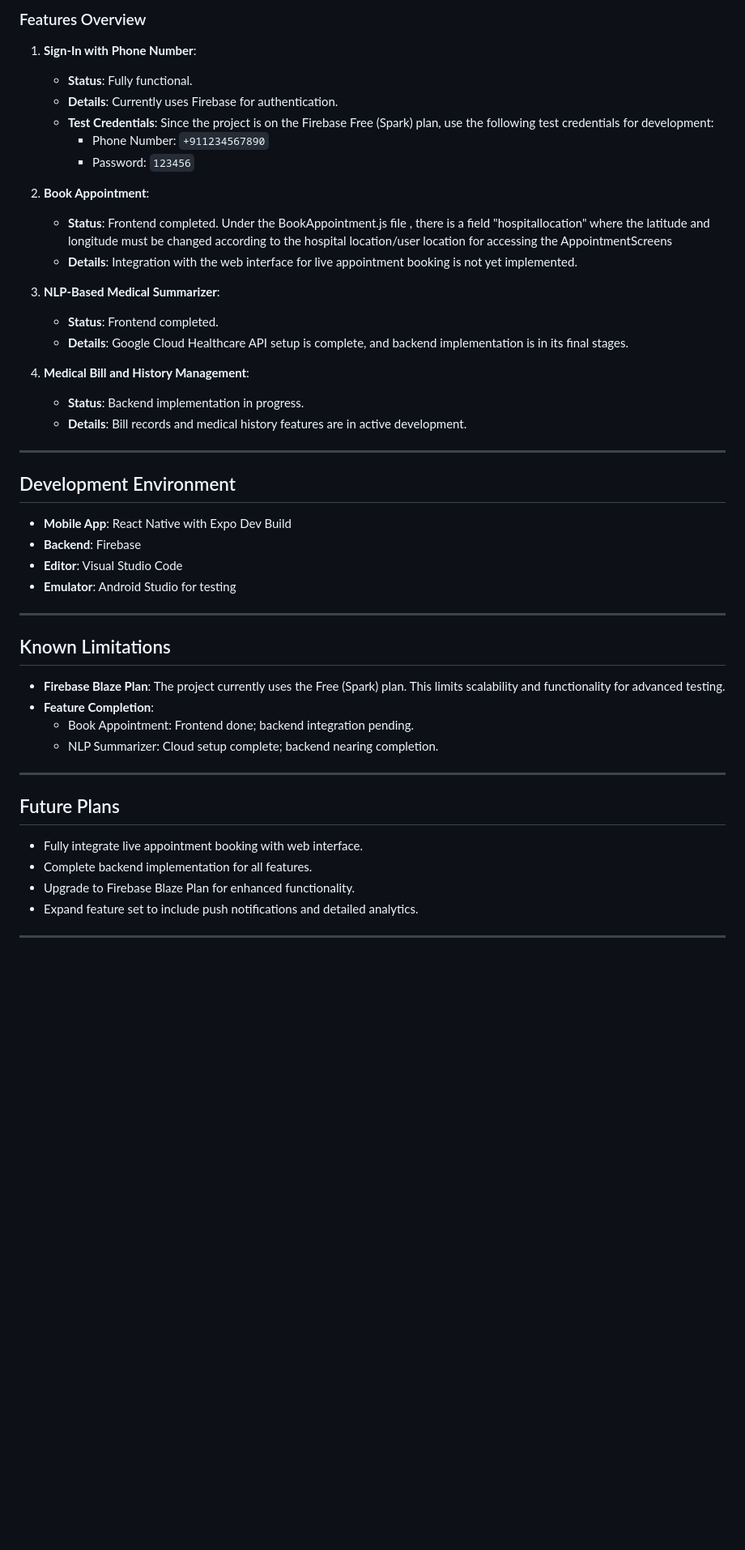
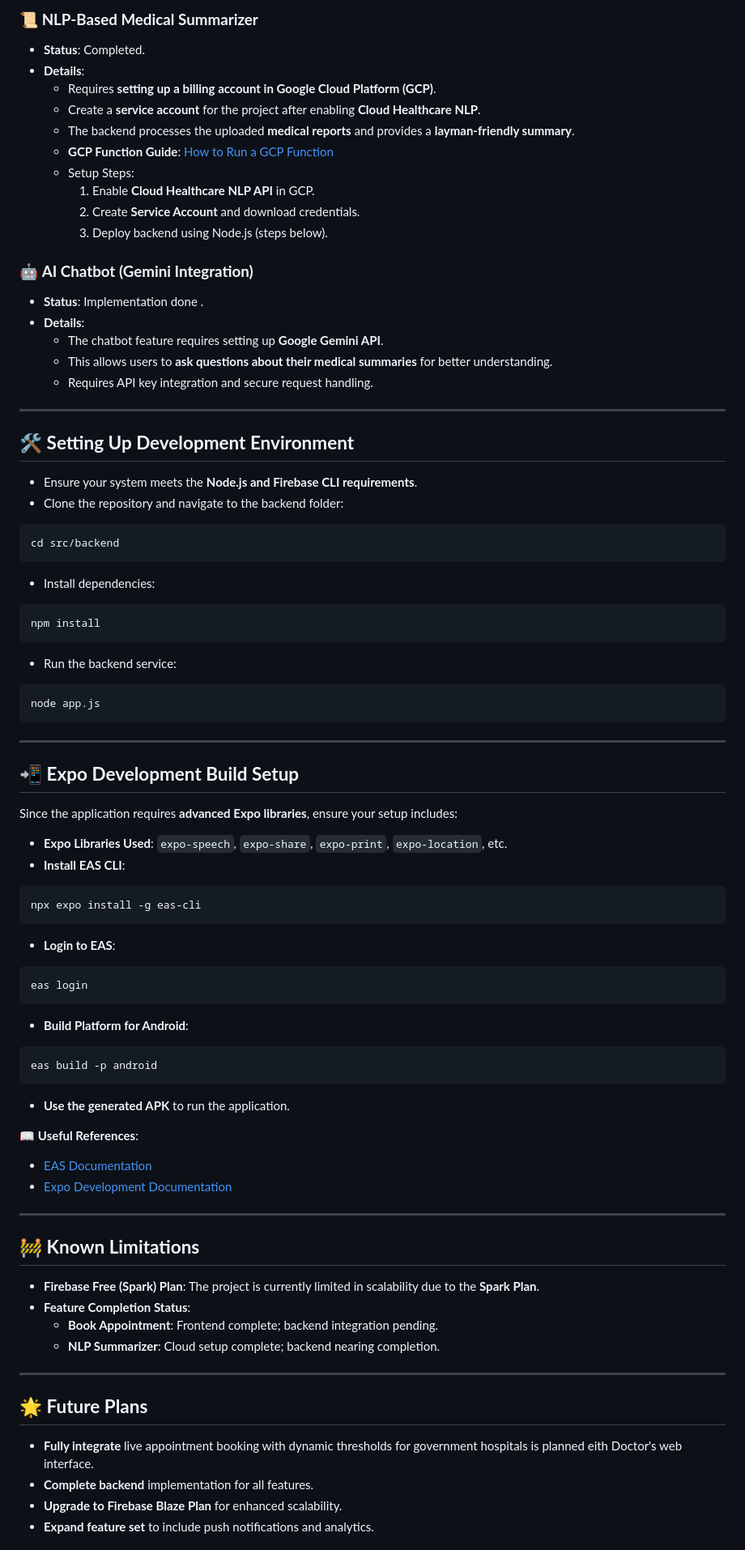
Before and after one commit to kumareshbalaji48/Quickmeds, a Markdown page: README.md, the part around one of its changes. Shown at 81% size. Rendered like a GitHub page; blank space fills up the shorter version.

Commit message:
Readme commit

````diff
--- a/README.md
+++ b/README.md
@@ -47,52 +64,72 @@ This project is currently in its **initial development phase**. Below are the ke
 
-### Features Overview
+### 📜 **NLP-Based Medical Summarizer**
+- **Status**: Completed.
+- **Details**:
+  - Requires **setting up a billing account in Google Cloud Platform (GCP)**.
+  - Create a **service account** for the project after enabling **Cloud Healthcare NLP**.
+  - The backend processes the uploaded **medical reports** and provides a **layman-friendly summary**.
+  - **GCP Function Guide**: [How to Run a GCP Function](https://cloud.google.com/functions/docs/quickstart)
+  - Setup Steps:
+    1. Enable **Cloud Healthcare NLP API** in GCP.
+    2. Create **Service Account** and download credentials.
+    3. Deploy backend using Node.js (steps below).
 
-1. **Sign-In with Phone Number**:
-   - **Status**: Fully functional.
-   - **Details**: Currently uses Firebase for authentication.
-   - **Test Credentials**: Since the project is on the Firebase Free (Spark) plan, use the following test credentials for development:
-     - Phone Number: `+911234567890`
-     - Password: `123456`
-
-2. **Book Appointment**:
-   - **Status**: Frontend completed.
-   Under the BookAppointment.js file , there is a field "hospitallocation" where the latitude and longitude must be changed according to the hospital location/user location for accessing the AppointmentScreens
-   - **Details**: Integration with the web interface for live appointment booking is not yet implemented.
-
-3. **NLP-Based Medical Summarizer**:
-   - **Status**: Frontend completed.
-   - **Details**: Google Cloud Healthcare API setup is complete, and backend implementation is in its final stages.
-
-4. **Medical Bill and History Management**:
-   - **Status**: Backend implementation in progress.
-   - **Details**: Bill records and medical history features are in active development.
+### 🤖 **AI Chatbot (Gemini Integration)**
+- **Status**: Implementation done .
+- **Details**:
+  - The chatbot feature requires setting up **Google Gemini API**.
+  - This allows users to **ask questions about their medical summaries** for better understanding.
+  - Requires API key integration and secure request handling.
 
 ---
-
-## Development Environment
-
-- **Mobile App**: React Native with Expo Dev Build
-- **Backend**: Firebase
-- **Editor**: Visual Studio Code
-- **Emulator**: Android Studio for testing
+## 🛠 **Setting Up Development Environment**
+- Ensure your system meets the **Node.js and Firebase CLI requirements**.
+- Clone the repository and navigate to the backend folder:
+```sh
+cd src/backend
+```
+- Install dependencies:
+```sh
+npm install
+```
+- Run the backend service:
+```sh
+node app.js
+```
 
 ---
+## 📲 **Expo Development Build Setup**
+Since the application requires **advanced Expo libraries**, ensure your setup includes:
+- **Expo Libraries Used**: `expo-speech`, `expo-share`, `expo-print`, `expo-location`, etc.
+- **Install EAS CLI**:
+```sh
+npx expo install -g eas-cli
+```
+- **Login to EAS**:
+```sh
+eas login
+```
+- **Build Platform for Android**:
+```sh
+eas build -p android
+```
+- **Use the generated APK** to run the application.
 
-## Known Limitations
-
-- **Firebase Blaze Plan**: The project currently uses the Free (Spark) plan. This limits scalability and functionality for advanced testing.
-- **Feature Completion**:
-  - Book Appointment: Frontend done; backend integration pending.
-  - NLP Summarizer: Cloud setup complete; backend nearing completion.
+📖 **Useful References**:
+- [EAS Documentation](https://docs.expo.dev/eas/)
+- [Expo Development Documentation](https://docs.expo.dev/development/build/)
 
 ---
-
-## Future Plans
-
-- Fully integrate live appointment booking with web interface.
-- Complete backend implementation for all features.
-- Upgrade to Firebase Blaze Plan for enhanced functionality.
-- Expand feature set to include push notifications and detailed analytics.
+## 🚧 **Known Limitations**
+- **Firebase Free (Spark) Plan**: The project is currently limited in scalability due to the **Spark Plan**.
+- **Feature Completion Status**:
+  - **Book Appointment**: Frontend complete; backend integration pending.
+  - **NLP Summarizer**: Cloud setup complete; backend nearing completion.
 
 ---
+## 🌟 **Future Plans**
+- **Fully integrate** live appointment booking with dynamic thresholds for government hospitals is planned eith Doctor's web interface.
+- **Complete backend** implementation for all features.
+- **Upgrade to Firebase Blaze Plan** for enhanced scalability.
+- **Expand feature set** to include push notifications and analytics.
 
````
Also changed, not shown: other parts of README.md (+48 -29 lines).
